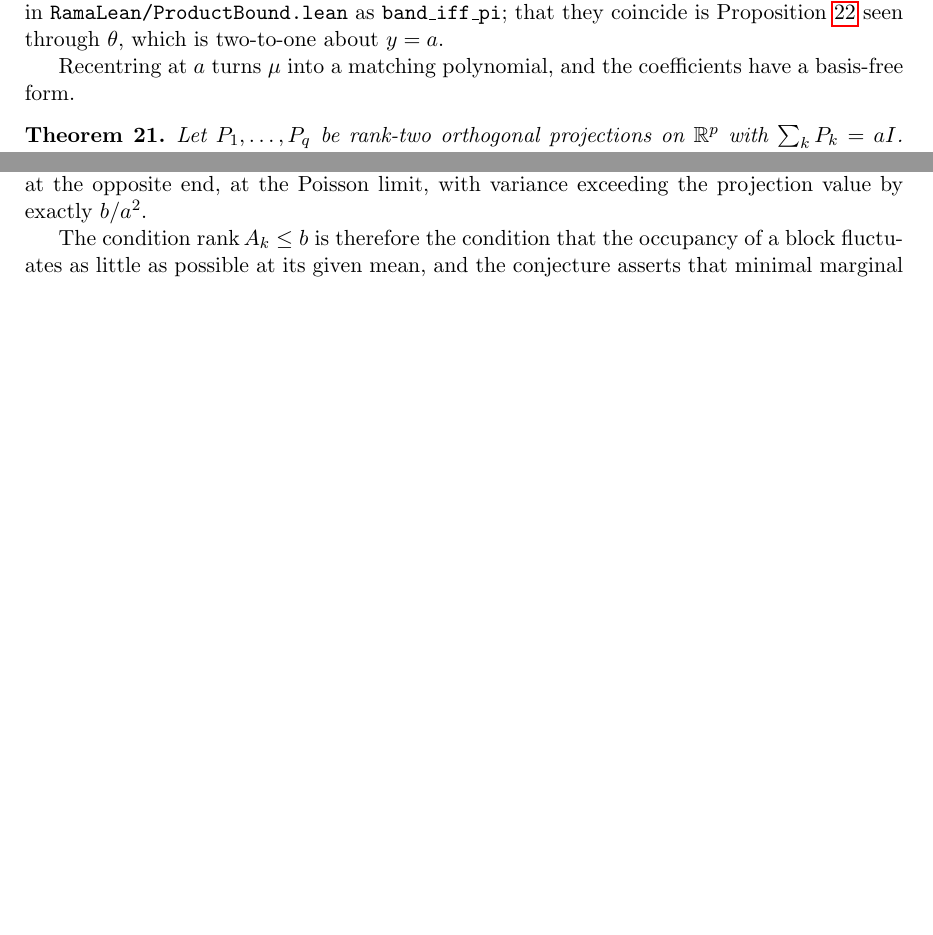
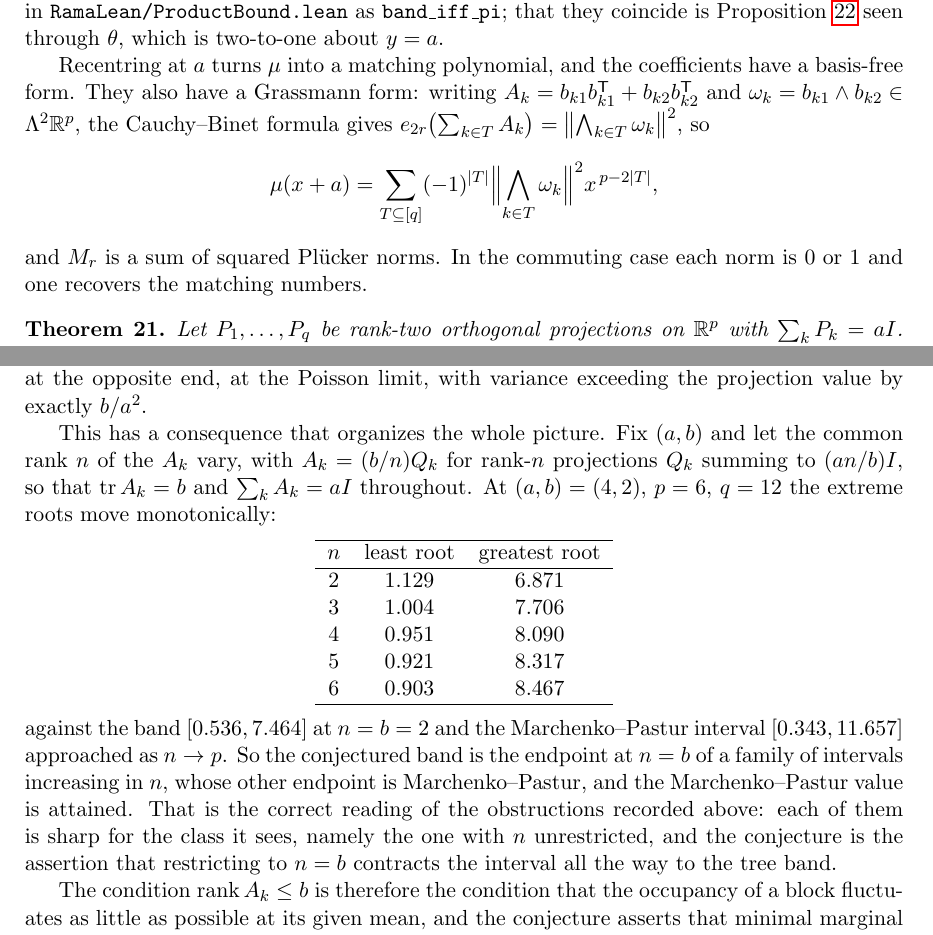
Before and after one commit to ElVec1o/rama-notes, a LaTeX paper (paper2_note/note.tex): two parts of pages 18 and 21 of 27, joined at a grey line, cut so that both start at the same text, the shorter picture padded with empty space. Compiled offline with pdfLaTeX.

Commit message:
The band as a monotone function of rank; the Grassmann form of M_r
Two positive reframings.

Fixing (a,b) and letting the common rank n of the A_k vary with A_k = (b/n)Q_k,
so that trace and sum are held fixed, the extreme roots move monotonically: at
(4,2), p=6, q=12 the interval runs from [1.129, 6.871] at n = b = 2 out to
[0.903, 8.467] at n = p = 6, against the tree band [0.536, 7.464] and the
Marchenko-Pastur interval [0.343, 11.657]. So the conjectured band is the n = b
endpoint of a family of intervals increasing in n whose other endpoint is
Marchenko-Pastur, and the Marchenko-Pastur value is attained. Every obstruction
recorded here is then a SHARPNESS statement for the class it sees -- the one with n
unrestricted -- rather than a separate failure, and the conjecture is the assertion
that n = b contracts the interval all the way.

Second, M_r has a Grassmann form: with omega_k the wedge of a basis of range(A_k),
Cauchy-Binet gives e_2r(sum_{k in T} A_k) = ||wedge_{k in T} omega_k||^2, so
mu(x+a) is an alternating sum of squared Plucker norms. In the commuting case each
norm is 0 or 1 and the matching numbers are recovered.

```diff
--- a/paper2_note/note.tex
+++ b/paper2_note/note.tex
@@ -1161,7 +1161,16 @@ they coincide is Proposition~\ref{prop:reflect} seen through $\theta$, which is
 two-to-one about $y=a$.
 
 Recentring at $a$ turns $\mu$ into a matching polynomial, and the coefficients have
-a basis-free form.
+a basis-free form. They also have a Grassmann form: writing
+$A_k=b_{k1}b_{k1}^{\mathsf T}+b_{k2}b_{k2}^{\mathsf T}$ and
+$\omega_k=b_{k1}\wedge b_{k2}\in\Lambda^2\mathbb R^p$, the Cauchy--Binet formula
+gives $e_{2r}\bigl(\sum_{k\in T}A_k\bigr)=\bigl\|\bigwedge_{k\in T}\omega_k\bigr\|^2$,
+so
+\[
+\mu(x+a)=\sum_{T\subseteq[q]}(-1)^{|T|}\Bigl\|\bigwedge_{k\in T}\omega_k\Bigr\|^2x^{\,p-2|T|},
+\]
+and $M_r$ is a sum of squared Pl\"ucker norms. In the commuting case each norm is
+$0$ or $1$ and one recovers the matching numbers.
 
 \begin{theorem}\label{thm:matchingform}
 Let $P_1,\dots,P_q$ be rank-two orthogonal projections on $\mathbb R^p$ with
@@ -1338,6 +1347,31 @@ parameters the variance is $(b/a)(1-b/(na))$, increasing in $n$; so the projecti
 where $n=b$, are the \emph{variance-minimizing} extreme point of the whole family.
 The scalar counterexample $A_k=(b/p)I$ sits at the opposite end, at the Poisson
 limit, with variance exceeding the projection value by exactly $b/a^2$.
+
+This has a consequence that organizes the whole picture. Fix $(a,b)$ and let the
+common rank $n$ of the $A_k$ vary, with $A_k=(b/n)Q_k$ for rank-$n$ projections
+$Q_k$ summing to $(an/b)I$, so that $\operatorname{tr}A_k=b$ and $\sum_kA_k=aI$
+throughout. At $(a,b)=(4,2)$, $p=6$, $q=12$ the extreme roots move monotonically:
+\begin{center}
+\begin{tabular}{ccc}
+\hline
+$n$ & least root & greatest root\\
+\hline
+$2$ & $1.129$ & $6.871$\\
+$3$ & $1.004$ & $7.706$\\
+$4$ & $0.951$ & $8.090$\\
+$5$ & $0.921$ & $8.317$\\
+$6$ & $0.903$ & $8.467$\\
+\hline
+\end{tabular}
+\end{center}
+against the band $[0.536,7.464]$ at $n=b=2$ and the Marchenko--Pastur interval
+$[0.343,11.657]$ approached as $n\to p$. So the conjectured band is the endpoint at
+$n=b$ of a family of intervals increasing in $n$, whose other endpoint is
+Marchenko--Pastur, and the Marchenko--Pastur value is attained. That is the correct
+reading of the obstructions recorded above: each of them is sharp for the class it
+sees, namely the one with $n$ unrestricted, and the conjecture is the assertion that
+restricting to $n=b$ contracts the interval all the way to the tree band.
 
 The condition $\operatorname{rank}A_k\le b$ is therefore the condition that the
 occupancy of a block fluctuates as little as possible at its given mean, and the
```
Also changed, not shown: paper2_note/note.pdf.
